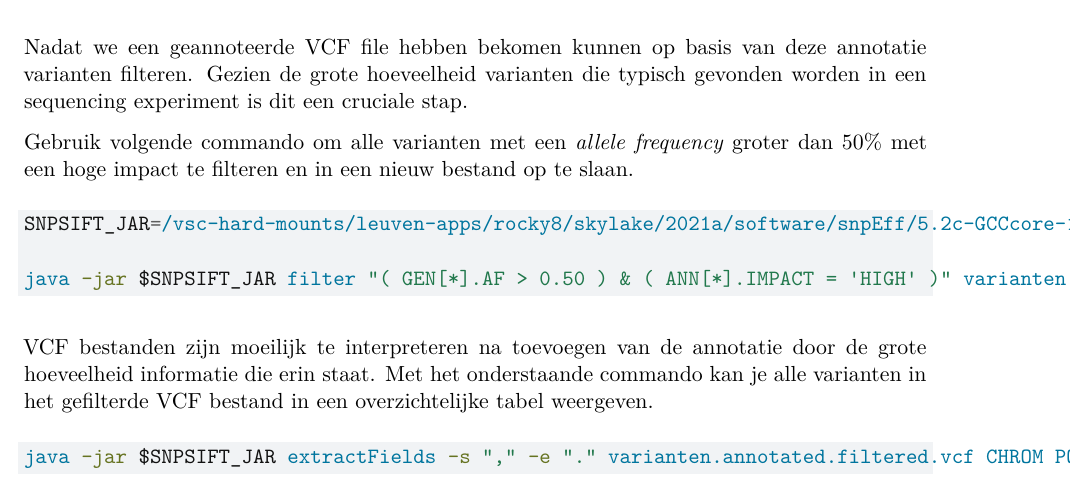
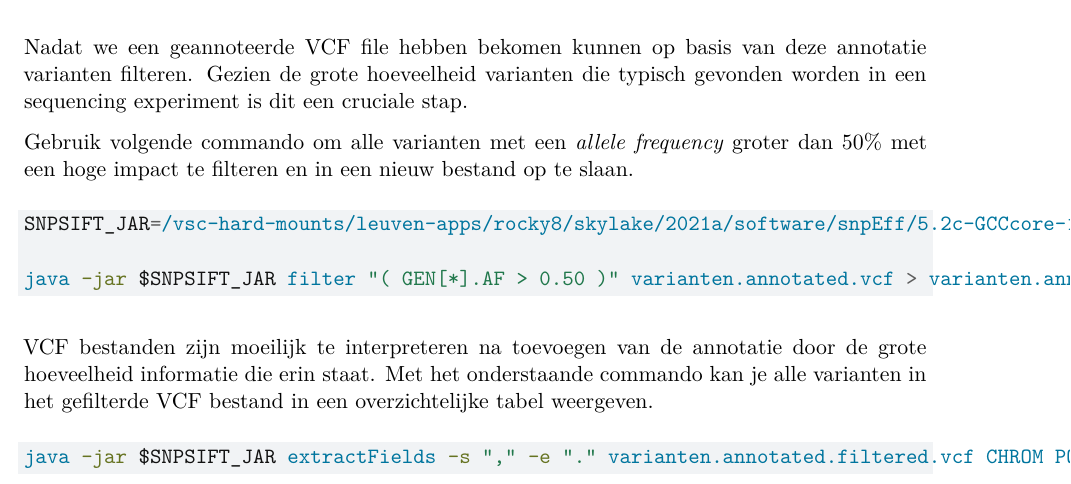
Before and after one commit to pjvolders/bioinformatica-groepswerk, a Quarto document (handleiding/handleiding.qmd): part of page 17 of 18, cut so that both start at the same text. Rendered offline with R 4.5, knitr and Pandoc in place of Quarto, then LaTeX, with nearby package versions.

Commit message:
foutje in commando

````diff
--- a/handleiding/handleiding.qmd
+++ b/handleiding/handleiding.qmd
@@ -579,7 +579,7 @@ Gebruik volgende commando om alle varianten met een *allele frequency* groter da
 ```bash
 SNPSIFT_JAR=/vsc-hard-mounts/leuven-apps/rocky8/skylake/2021a/software/snpEff/5.2c-GCCcore-10.3.0-Java-11/SnpSift.jar
 
-java -jar $SNPSIFT_JAR filter "( GEN[*].AF > 0.50 ) & ( ANN[*].IMPACT = 'HIGH' )" varianten.annotated.vcf > varianten.annotated.filtered.vcf
+java -jar $SNPSIFT_JAR filter "( GEN[*].AF > 0.50 )" varianten.annotated.vcf > varianten.annotated.filtered.vcf
 ```
 
 VCF bestanden zijn moeilijk te interpreteren na toevoegen van de annotatie door de grote hoeveelheid informatie die erin staat. Met het onderstaande commando kan je alle varianten in het gefilterde VCF bestand in een overzichtelijke tabel weergeven.
````
